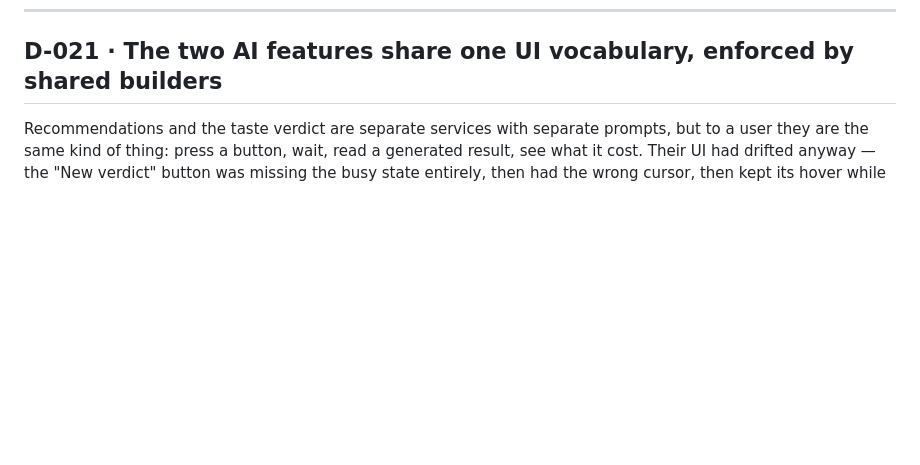
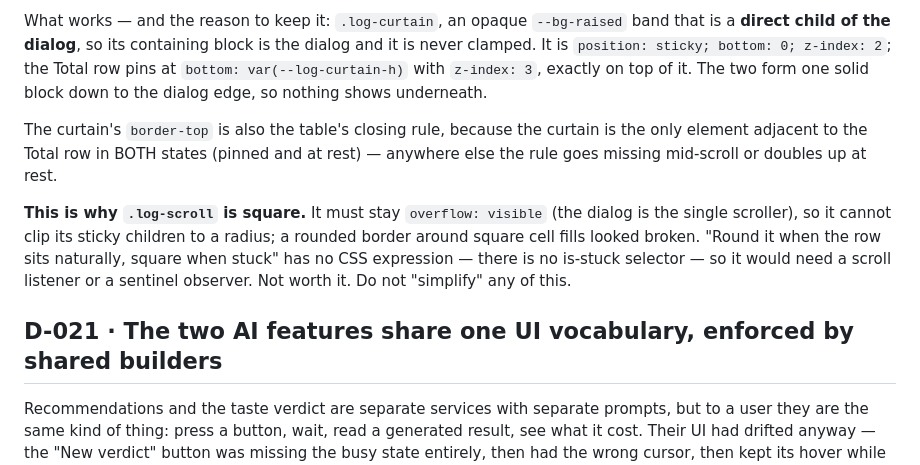
Before and after one commit to guycn1/cinerank-project, a Markdown page: docs/DECISIONS.md, the part around one of its changes. Drawn GitHub-style; blank space fills up the shorter version.

```diff
--- a/docs/DECISIONS.md
+++ b/docs/DECISIONS.md
@@ -9,3 +93,20 @@ file, directly under this header.**
+What works — and the reason to keep it: `.log-curtain`, an opaque `--bg-raised`
+band that is a **direct child of the dialog**, so its containing block is the
+dialog and it is never clamped. It is `position: sticky; bottom: 0; z-index: 2`;
+the Total row pins at `bottom: var(--log-curtain-h)` with `z-index: 3`, exactly
+on top of it. The two form one solid block down to the dialog edge, so nothing
+shows underneath.
+
+The curtain's `border-top` is also the table's closing rule, because the curtain
+is the only element adjacent to the Total row in BOTH states (pinned and at
+rest) — anywhere else the rule goes missing mid-scroll or doubles up at rest.
+
+**This is why `.log-scroll` is square.** It must stay `overflow: visible` (the
+dialog is the single scroller), so it cannot clip its sticky children to a
+radius; a rounded border around square cell fills looked broken. "Round it when
+the row sits naturally, square when stuck" has no CSS expression — there is no
+is-stuck selector — so it would need a scroll listener or a sentinel observer.
+Not worth it. Do not "simplify" any of this.
 
 ## D-021 · The two AI features share one UI vocabulary, enforced by shared builders
 Recommendations and the taste verdict are separate services with separate
```
Also changed, not shown: other parts of docs/DECISIONS.md (+84 -0 lines).
